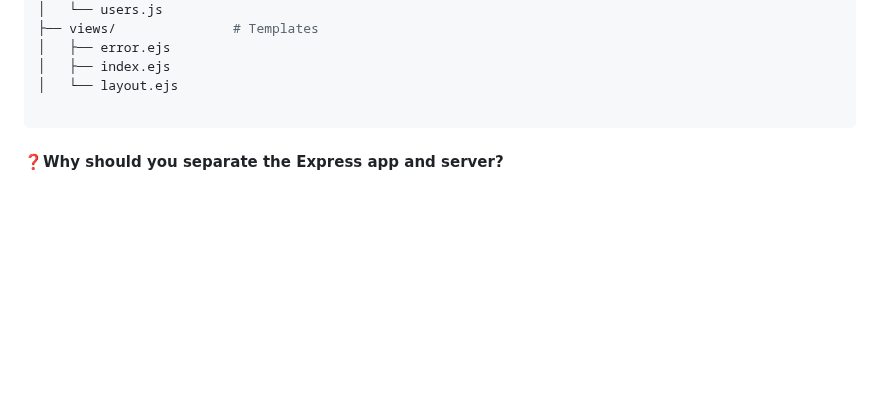
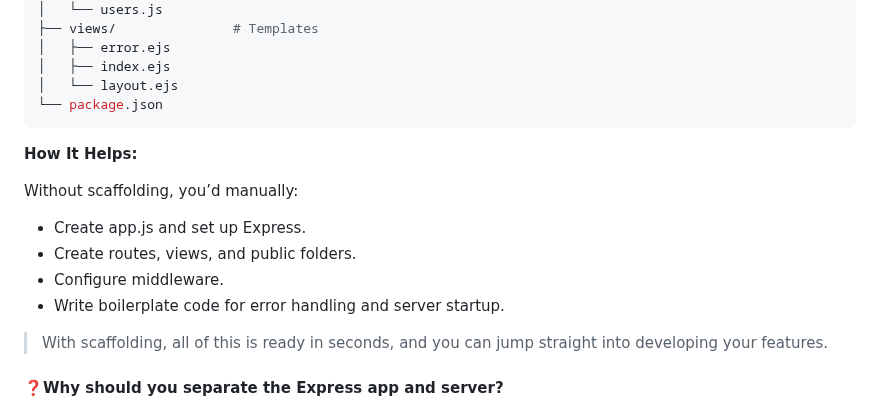
Before and after one commit to shagar619/NodeJS---ExpressJS, a Markdown page: README.md, the part around the change. GitHub-like rendering; blank space fills up the shorter version.

Commit message:
With scaffolding work

````diff
--- a/README.md
+++ b/README.md
@@ -2641,8 +2641,20 @@ myapp/
 │   ├── error.ejs
 │   ├── index.ejs
 │   └── layout.ejs
-
-```
+└── package.json
+```
+
+**How It Helps:**
+
+Without scaffolding, you’d manually:
+
+- Create app.js and set up Express.
+- Create routes, views, and public folders.
+- Configure middleware.
+- Write boilerplate code for error handling and server startup.
+
+> With scaffolding, all of this is ready in seconds, and you can jump straight into developing your features.
+
 
 
 
````
